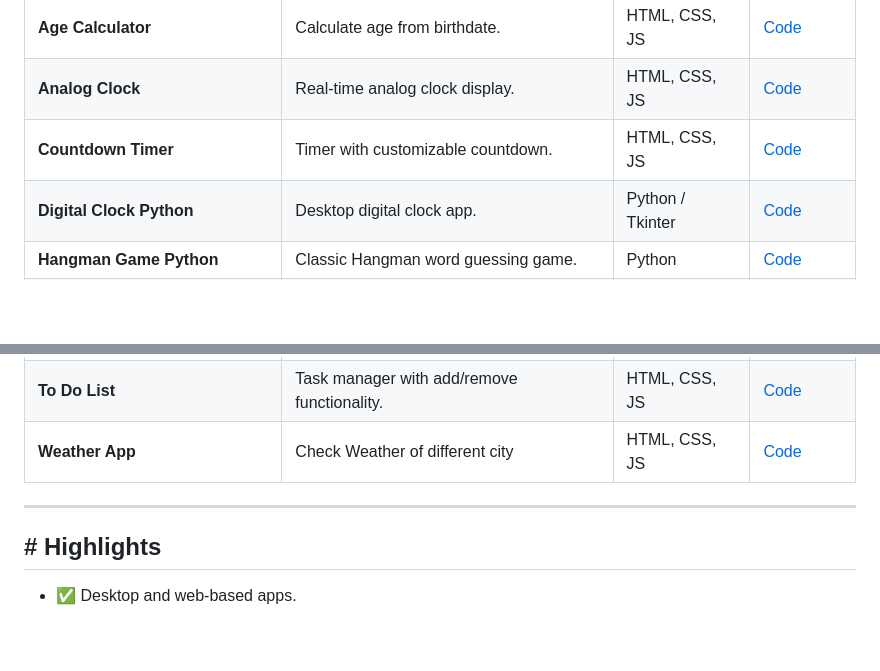
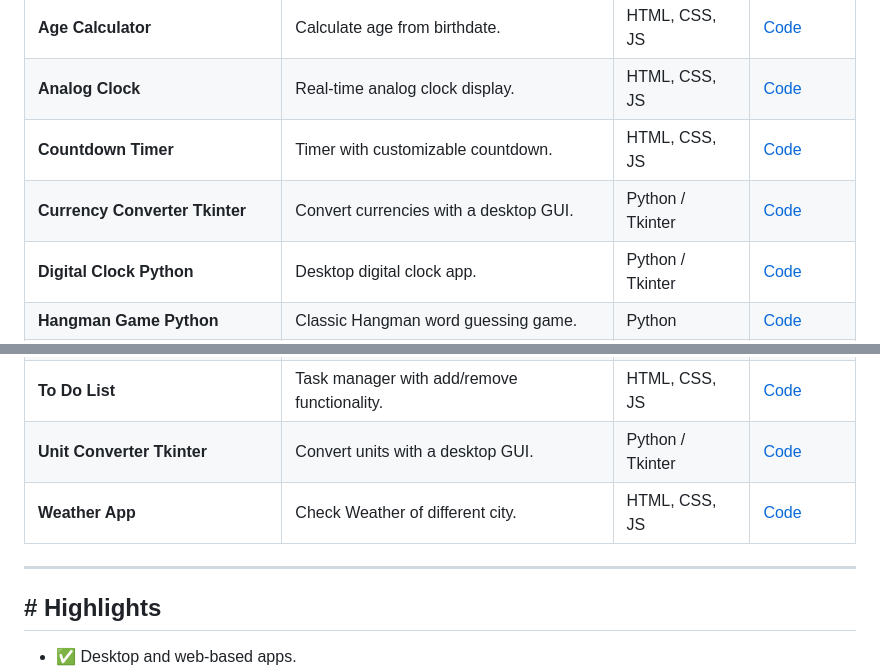
Before and after one commit to dineshsinghdhami/mini-projects, a Markdown page: README.md, 2 parts joined by grey strips. GitHub-like rendering; blank space fills up the shorter version.

Commit message:
Add Currency Converter and Unit Converter projects

```diff
--- a/README.md
+++ b/README.md
@@ -11,6 +11,7 @@ Welcome to a collection of my mini projects built using Python, JavaScript, and
 | **Age Calculator** | Calculate age from birthdate. | HTML, CSS, JS | [Code](https://github.com/dineshsinghdhami/mini-projects/tree/main/age-calculator) |
 | **Analog Clock** | Real-time analog clock display. | HTML, CSS, JS | [Code](https://github.com/dineshsinghdhami/mini-projects/tree/main/analog-clock) |
 | **Countdown Timer** | Timer with customizable countdown. | HTML, CSS, JS | [Code](https://github.com/dineshsinghdhami/mini-projects/tree/main/Countdown-Timer/Countdown-Timer) |
+| **Currency Converter Tkinter** | Convert currencies with a desktop GUI. | Python / Tkinter | [Code](https://github.com/dineshsinghdhami/mini-projects/tree/main/Currency-Converter-Tkinter) |
 | **Digital Clock Python** | Desktop digital clock app. | Python / Tkinter | [Code](https://github.com/dineshsinghdhami/mini-projects/tree/main/Digital-Clock-Python/Digital-Clock-Python) |
 | **Hangman Game Python** | Classic Hangman word guessing game. | Python | [Code](https://github.com/dineshsinghdhami/mini-projects/tree/main/Hangman-Game-Python/Hangman-Game-Python) |
 | **Password Generator** | Generate strong, random passwords. | HTML, CSS, JS | [Code](https://github.com/dineshsinghdhami/mini-projects/tree/main/Password-Generator) |
@@ -24,9 +25,10 @@ Welcome to a collection of my mini projects built using Python, JavaScript, and
 | **Temperature Converter** | Convert temperature between units. | HTML, CSS, JS | [Code](https://github.com/dineshsinghdhami/mini-projects/tree/main/Temperature-Converter) |
 | **Tic Tac Toe** | Classic Tic Tac Toe game. | HTML, CSS, JS | [Code](https://github.com/dineshsinghdhami/mini-projects/tree/main/Tic-Tac-Toe) |
 | **To Do List** | Task manager with add/remove functionality. | HTML, CSS, JS | [Code](https://github.com/dineshsinghdhami/mini-projects/tree/main/To-Do-List) |
-| **Weather App** | Check Weather of different city | HTML, CSS, JS | [Code](https://github.com/dineshsinghdhami/weather-app) |
+| **Unit Converter Tkinter** | Convert units with a desktop GUI. | Python / Tkinter | [Code](https://github.com/dineshsinghdhami/mini-projects/tree/main/Unit-Converter-Tkinter) |
+| **Weather App** | Check Weather of different city. | HTML, CSS, JS | [Code](https://github.com/dineshsinghdhami/weather-app) |
+
 ---
-
 ## # Highlights
 
 - ✅ Desktop and web-based apps.
```
